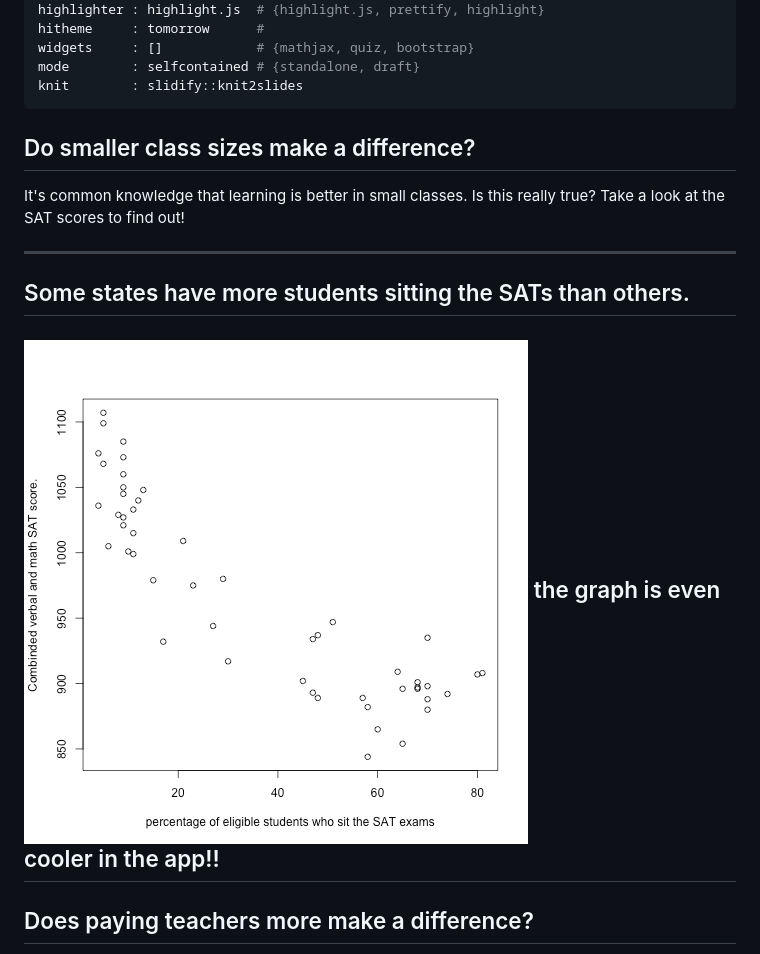
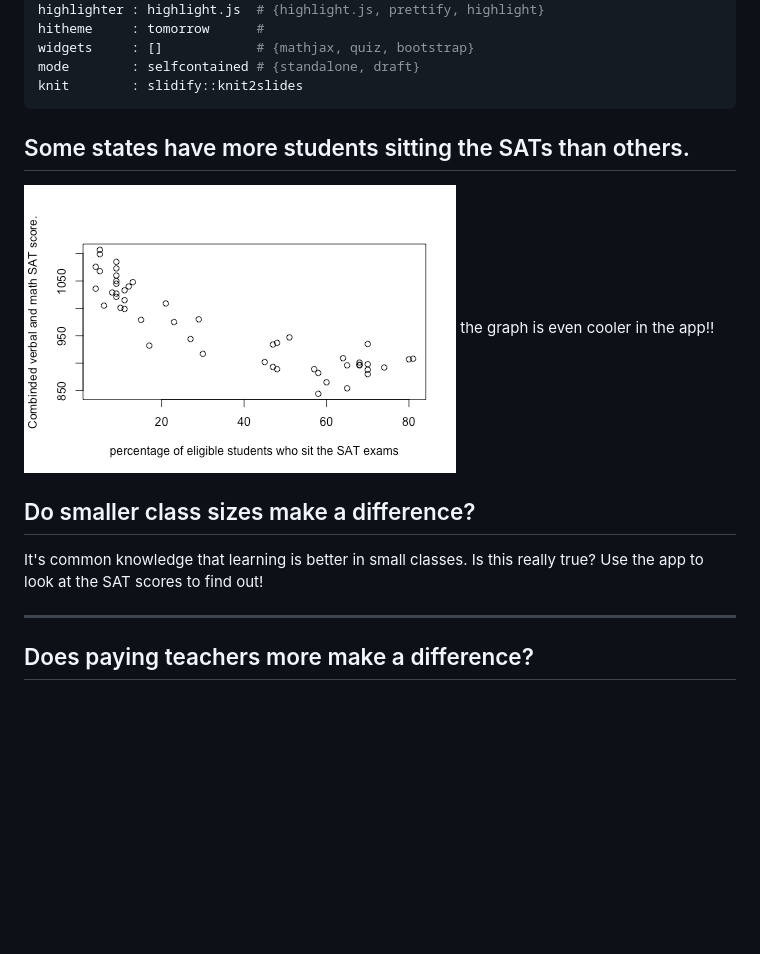
Before and after one commit to monotreme/slidifysample, a Markdown page: index.md, the part around the change. GitHub-like rendering; pictures changed too: assets/fig/unnamed-chunk-1-1.png; blank space fills up the shorter version.

```diff
--- a/index.md
+++ b/index.md
@@ -11,16 +11,14 @@ mode        : selfcontained # {standalone, draft}
 knit        : slidify::knit2slides
 ---
 
-
-## Do smaller class sizes make a difference?
-It's common knowledge that learning is better in small classes.  Is this really true? Take a look at the SAT scores to find out!
-
----
-
 ## Some states have more students sitting the SATs than others.
 
 ![plot of chunk unnamed-chunk-1](assets/fig/unnamed-chunk-1-1.png)
 the graph is even cooler in the app!!
+
+## Do smaller class sizes make a difference?
+It's common knowledge that learning is better in small classes.  Is this really true? Use the app to look at the SAT scores to find out!
+
 ---
 ## Does paying teachers more make a difference?
 The data suggests a trend that where teachers are paid more, more students sit the SAT exams. Maybe wealthier areas have a greater expectation of going to college.  Take a look at the data yourself!
```
Also changed, not shown: 2 other files.
